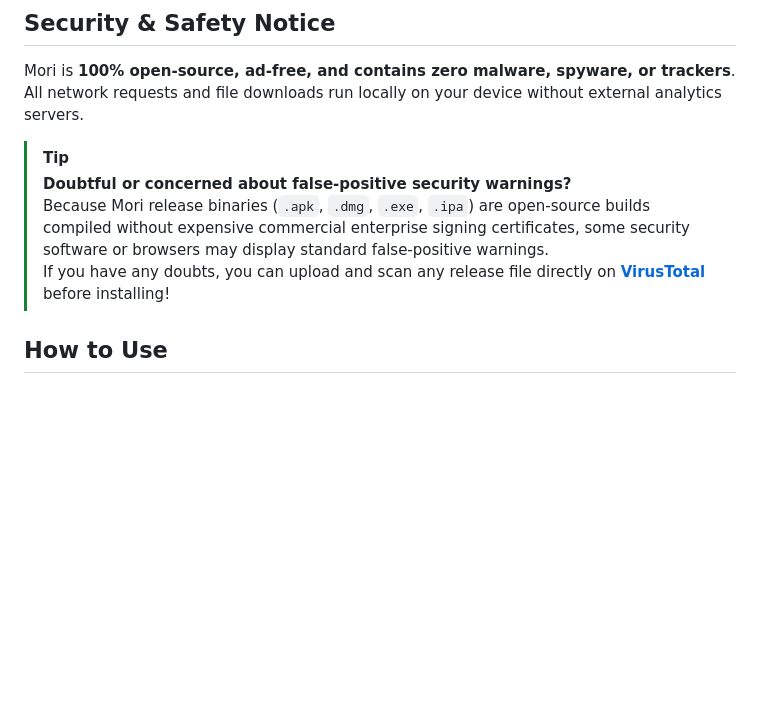
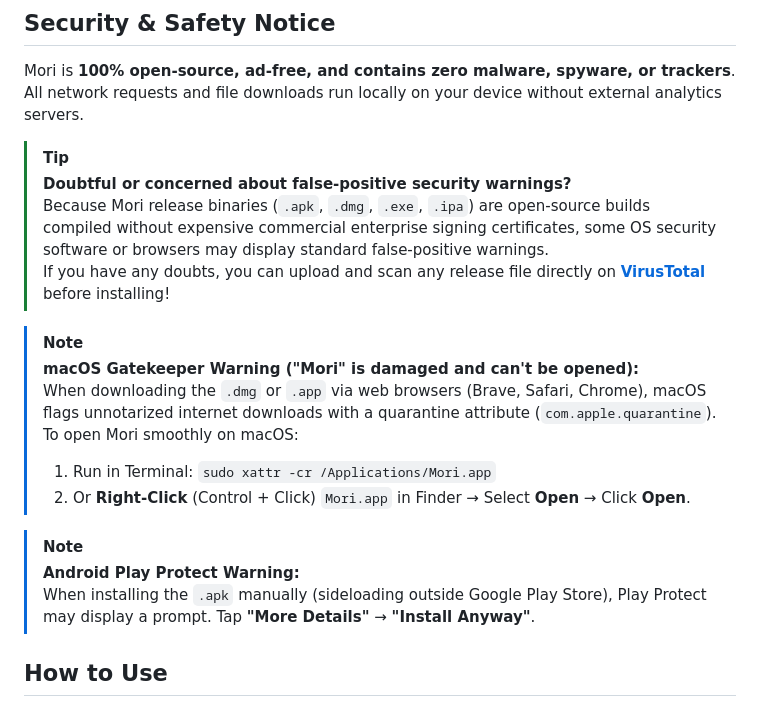
Before and after one commit to coflyn/Mori, a Markdown page: README.md, the part around the change. Rendered like a GitHub page; blank space fills up the shorter version.

Commit message:
docs: add troubleshooting steps for macOS Gatekeeper and Android Play Protect warnings to README

```diff
--- a/README.md
+++ b/README.md
@@ -183,8 +183,19 @@ Mori is **100% open-source, ad-free, and contains zero malware, spyware, or trac
 
 > [!TIP]
 > **Doubtful or concerned about false-positive security warnings?**
-> Because Mori release binaries (`.apk`, `.dmg`, `.exe`, `.ipa`) are open-source builds compiled without expensive commercial enterprise signing certificates, some security software or browsers may display standard false-positive warnings.
+> Because Mori release binaries (`.apk`, `.dmg`, `.exe`, `.ipa`) are open-source builds compiled without expensive commercial enterprise signing certificates, some OS security software or browsers may display standard false-positive warnings.
 > If you have any doubts, you can upload and scan any release file directly on **[VirusTotal](https://www.virustotal.com/)** before installing!
+
+> [!NOTE]
+> **macOS Gatekeeper Warning ("Mori" is damaged and can't be opened):**
+> When downloading the `.dmg` or `.app` via web browsers (Brave, Safari, Chrome), macOS flags unnotarized internet downloads with a quarantine attribute (`com.apple.quarantine`).
+> To open Mori smoothly on macOS:
+> 1. Run in Terminal: `sudo xattr -cr /Applications/Mori.app`
+> 2. Or **Right-Click** (Control + Click) `Mori.app` in Finder → Select **Open** → Click **Open**.
+
+> [!NOTE]
+> **Android Play Protect Warning:**
+> When installing the `.apk` manually (sideloading outside Google Play Store), Play Protect may display a prompt. Tap **"More Details"** → **"Install Anyway"**.
 
 ## How to Use
 
```
